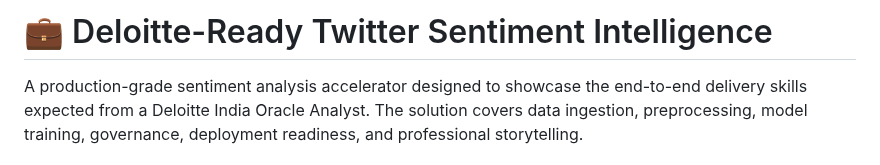
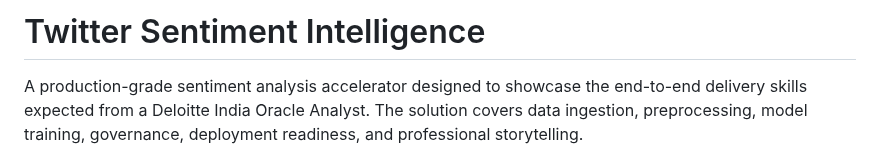
Before and after one commit to Youranalyst-coder/twitter-sentiment-analysis, a Markdown page: README.md, the part around the change. GitHub-like rendering.

```diff
--- a/README.md
+++ b/README.md
@@ -1,4 +1,4 @@
-# 💼 Deloitte-Ready Twitter Sentiment Intelligence
+# Twitter Sentiment Intelligence
 
 A production-grade sentiment analysis accelerator designed to showcase the end-to-end delivery skills expected from a Deloitte India Oracle Analyst. The solution covers data ingestion, preprocessing, model training, governance, deployment readiness, and professional storytelling.
 
```
